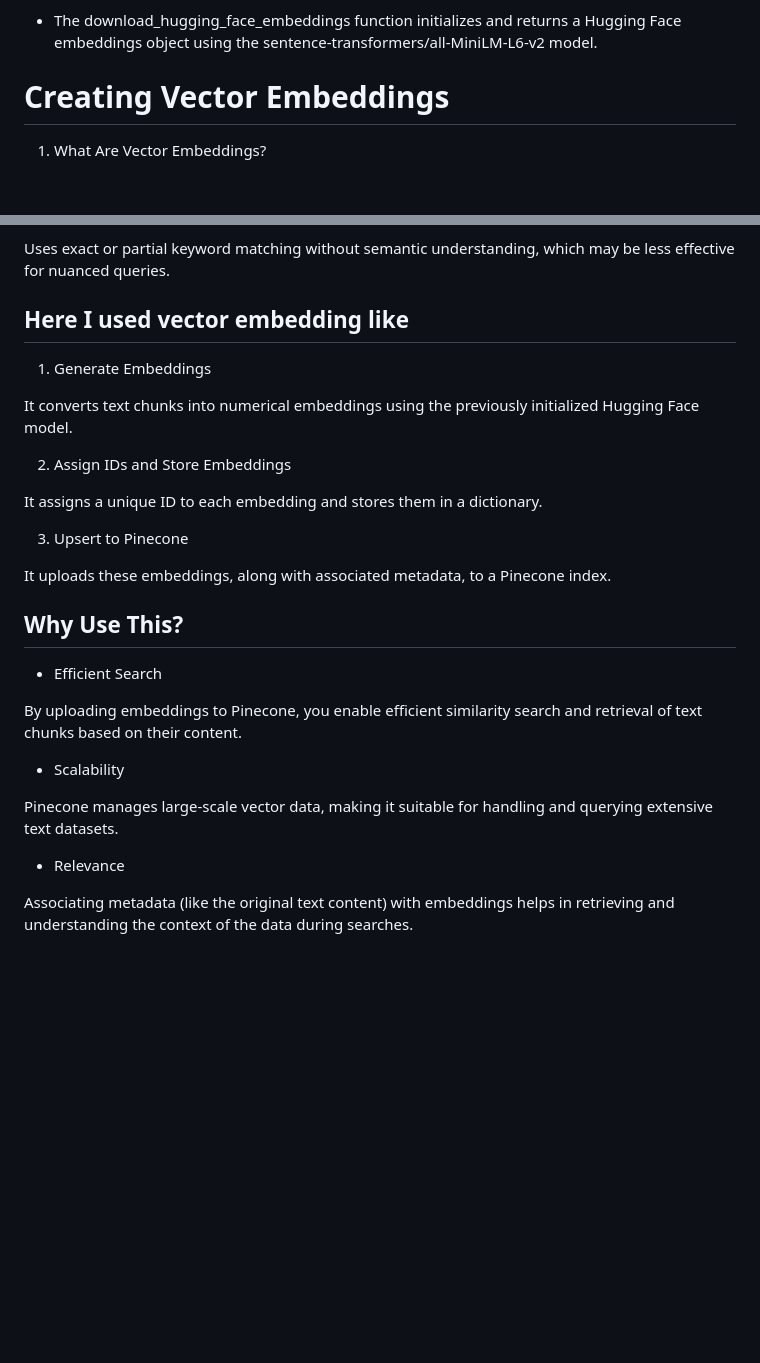
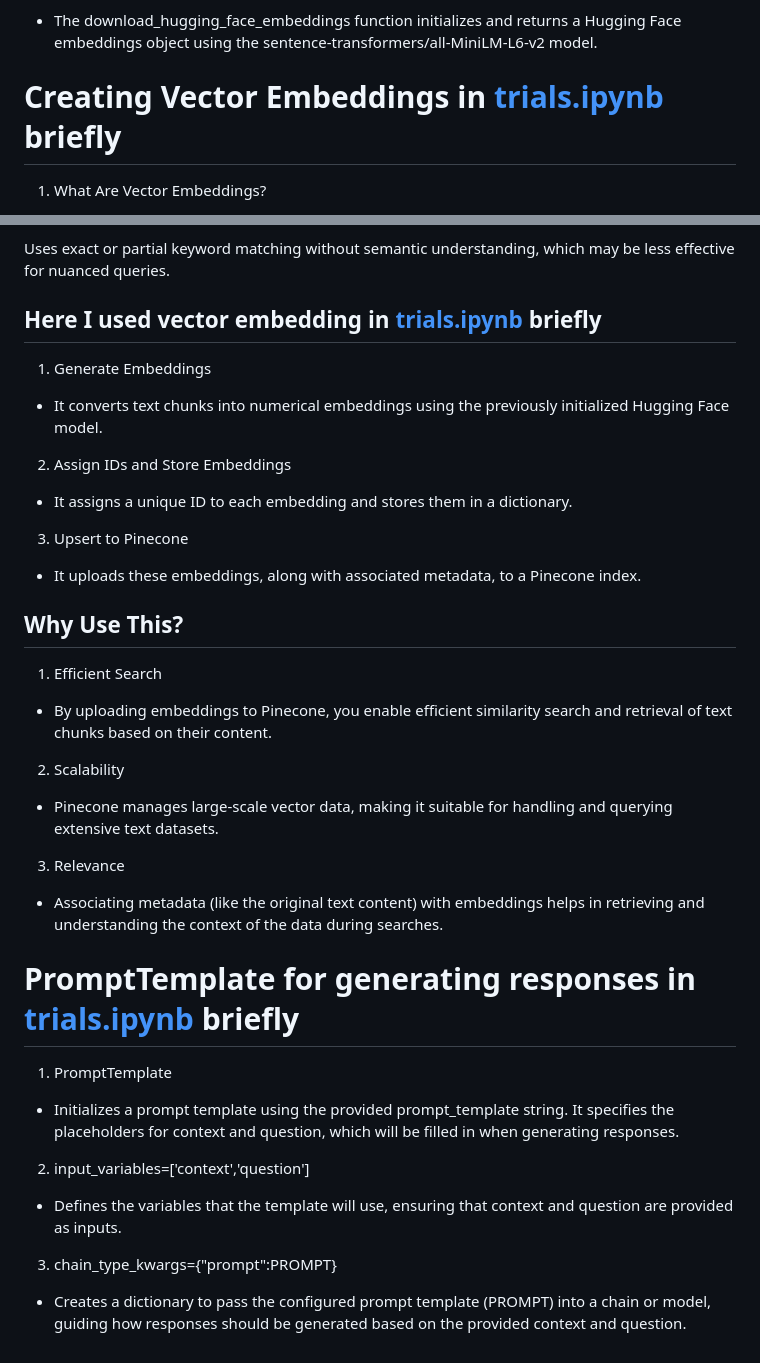
Before and after one commit to negativenagesh/ArogyaMitra, a Markdown page: README.md, 2 parts joined by grey strips. Drawn GitHub-style; blank space fills up the shorter version.

Commit message:
added about PromptTemplate to generate response

```diff
--- a/README.md
+++ b/README.md
@@ -382,7 +382,7 @@ For chatbots designed to answer FAQs, user queries can be converted into embeddi
 
 * The download_hugging_face_embeddings function initializes and returns a Hugging Face embeddings object using the sentence-transformers/all-MiniLM-L6-v2 model.
 
-# Creating Vector Embeddings
+# Creating Vector Embeddings in [trials.ipynb](https://github.com/negativenagesh/Medical_Chatbot-Llama2/blob/main/trials.ipynb) briefly
 
 1. What Are Vector Embeddings?
 
@@ -420,30 +420,44 @@ These are earlier methods for generating word embeddings that capture semantic m
 
 Uses exact or partial keyword matching without semantic understanding, which may be less effective for nuanced queries.
 
-## Here I used vector embedding like
+## Here I used vector embedding in [trials.ipynb](https://github.com/negativenagesh/Medical_Chatbot-Llama2/blob/main/trials.ipynb) briefly
 
 1. Generate Embeddings
 
-It converts text chunks into numerical embeddings using the previously initialized Hugging Face model.
+* It converts text chunks into numerical embeddings using the previously initialized Hugging Face model.
 
 2. Assign IDs and Store Embeddings
 
-It assigns a unique ID to each embedding and stores them in a dictionary.
+* It assigns a unique ID to each embedding and stores them in a dictionary.
 
 3. Upsert to Pinecone
 
-It uploads these embeddings, along with associated metadata, to a Pinecone index.
+* It uploads these embeddings, along with associated metadata, to a Pinecone index.
 
 ## Why Use This?
 
-* Efficient Search
+1. Efficient Search
 
-By uploading embeddings to Pinecone, you enable efficient similarity search and retrieval of text chunks based on their content.
+* By uploading embeddings to Pinecone, you enable efficient similarity search and retrieval of text chunks based on their content.
 
-* Scalability
+2. Scalability
 
-Pinecone manages large-scale vector data, making it suitable for handling and querying extensive text datasets.
+* Pinecone manages large-scale vector data, making it suitable for handling and querying extensive text datasets.
 
-* Relevance
+3. Relevance
 
-Associating metadata (like the original text content) with embeddings helps in retrieving and understanding the context of the data during searches.
+* Associating metadata (like the original text content) with embeddings helps in retrieving and understanding the context of the data during searches.
+
+# PromptTemplate for generating responses in [trials.ipynb](https://github.com/negativenagesh/Medical_Chatbot-Llama2/blob/main/trials.ipynb) briefly
+
+1. PromptTemplate
+
+* Initializes a prompt template using the provided prompt_template string. It specifies the placeholders for context and question, which will be filled in when generating responses.
+
+2. input_variables=['context','question']
+
+* Defines the variables that the template will use, ensuring that context and question are provided as inputs.
+
+3. chain_type_kwargs={"prompt":PROMPT}
+
+* Creates a dictionary to pass the configured prompt template (PROMPT) into a chain or model, guiding how responses should be generated based on the provided context and question.
```
